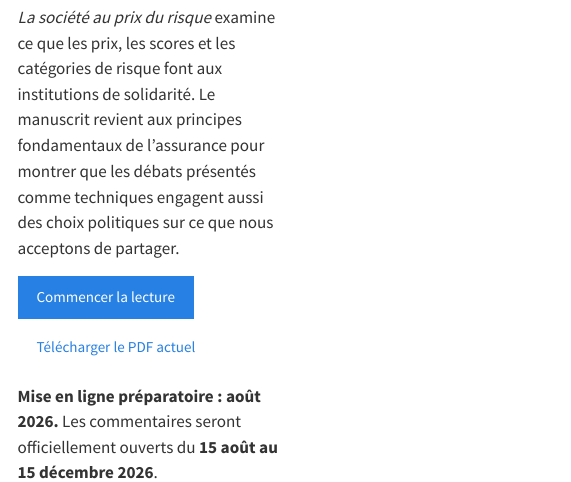
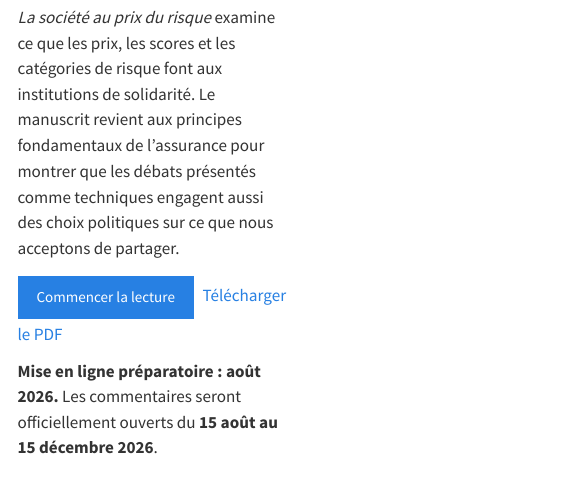
Before and after one commit to freakonometrics/risk-priced-society, a Quarto document (fr/index.qmd): the page in a window 1100 px wide, from 430 px down. Rendered offline with R 4.5, knitr and Pandoc in place of Quarto, with nearby package versions; menus at the side of the page are left out.

Commit message:
Change PDF download link in index.qmd
Updated download link for the PDF document.

```diff
--- a/fr/index.qmd
+++ b/fr/index.qmd
@@ -16,7 +16,7 @@ L’assurance repose sur une promesse collective : mettre en commun des ressourc
 *La société au prix du risque* examine ce que les prix, les scores et les catégories de risque font aux institutions de solidarité. Le manuscrit revient aux principes fondamentaux de l’assurance pour montrer que les débats présentés comme techniques engagent aussi des choix politiques sur ce que nous acceptons de partager.
 
 [Commencer la lecture](chapters/prologue.md){.btn .btn-primary}
-[Télécharger le PDF actuel](index.pdf){.btn .btn-secondary}
+[Télécharger le PDF](downloads/la-societe-au-prix-du-risque.pdf)
 
 **Mise en ligne préparatoire : août 2026.** Les commentaires seront officiellement ouverts du **15 août au 15 décembre 2026**.
 :::
```
